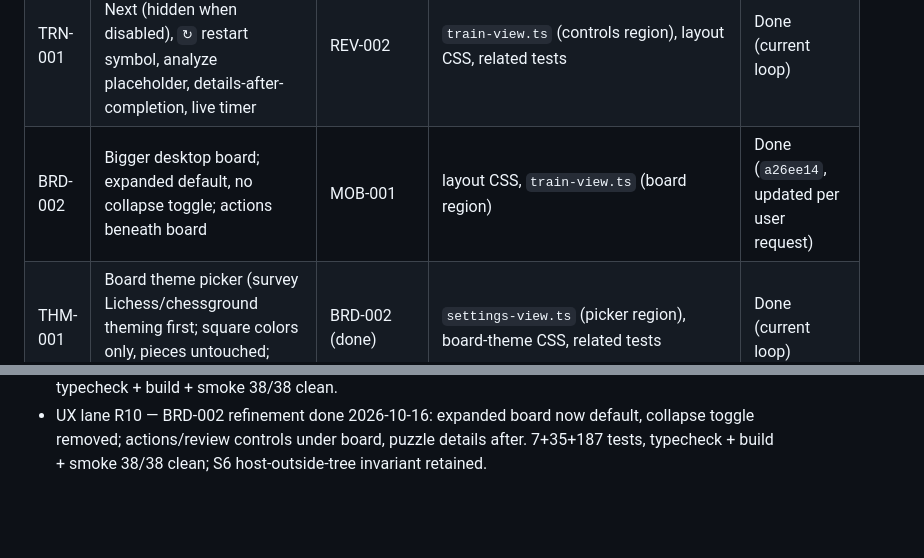
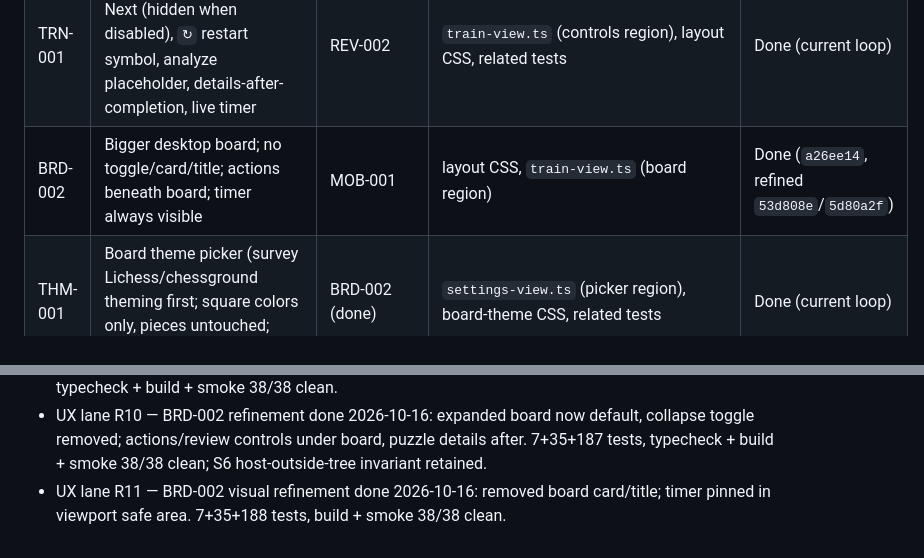
Before and after one commit to Dylananson/chessengram, a Markdown page: docs/tasks/GRAPH.md, 2 parts joined by grey strips. Rendered like a GitHub page; blank space fills up the shorter version.

Commit message:
docs(tasks): record board chrome and always-visible timer

```diff
--- a/docs/tasks/GRAPH.md
+++ b/docs/tasks/GRAPH.md
@@ -47,7 +47,7 @@ flowchart TD
 | STS-001 | Per-puzzle training status on Train page | BRD-004 | `train-view.ts` (status region), related tests | Done (current loop) |
 | REV-002 | Arrow-key review stepping (Left/Right/Up/Down, review-only) | STS-001 | `train-view.ts` (review region), related tests | Done (current loop) |
 | TRN-001 | Train controls polish: `>` Next (hidden when disabled), `↻` restart symbol, analyze placeholder, details-after-completion, live timer | REV-002 | `train-view.ts` (controls region), layout CSS, related tests | Done (current loop) |
-| BRD-002 | Bigger desktop board; expanded default, no collapse toggle; actions beneath board | MOB-001 | layout CSS, `train-view.ts` (board region) | Done (`a26ee14`, updated per user request) |
+| BRD-002 | Bigger desktop board; no toggle/card/title; actions beneath board; timer always visible | MOB-001 | layout CSS, `train-view.ts` (board region) | Done (`a26ee14`, refined `53d808e`/`5d80a2f`) |
 | THM-001 | Board theme picker (survey Lichess/chessground theming first; square colors only, pieces untouched; localStorage persistence) | BRD-002 (done) | `settings-view.ts` (picker region), board-theme CSS, related tests | Done (current loop) |
 | REV-001 | Resumed completions show no review section (keep vs fix) | **user call** | `train-view.ts` (review gating) | **Blocked: needs user call** |
 | HW | T11/T15 hardware matrix execution | Matrix written (done) | real device | **Blocked: needs device** |
@@ -71,3 +71,4 @@ Round log:
 - UX lane R8 — BRD-002 done 2026-10-16: larger desktop board + session toggle, mobile preserved, no-remount identity test. 7+35+181 tests, build + smoke 38/38 clean. Next eligible: THM-001 board theme picker.
 - UX lane R9 — THM-001 done 2026-10-16: five clean-room square palettes; localStorage persistence applied before router to prevent flash; piece art untouched; research note added. 7+35+186 tests, typecheck + build + smoke 38/38 clean.
 - UX lane R10 — BRD-002 refinement done 2026-10-16: expanded board now default, collapse toggle removed; actions/review controls under board, puzzle details after. 7+35+187 tests, typecheck + build + smoke 38/38 clean; S6 host-outside-tree invariant retained.
+- UX lane R11 — BRD-002 visual refinement done 2026-10-16: removed board card/title; timer pinned in viewport safe area. 7+35+188 tests, build + smoke 38/38 clean.
```
Also changed, not shown: docs/tasks/BACKLOG.md (+1 -1 lines).
